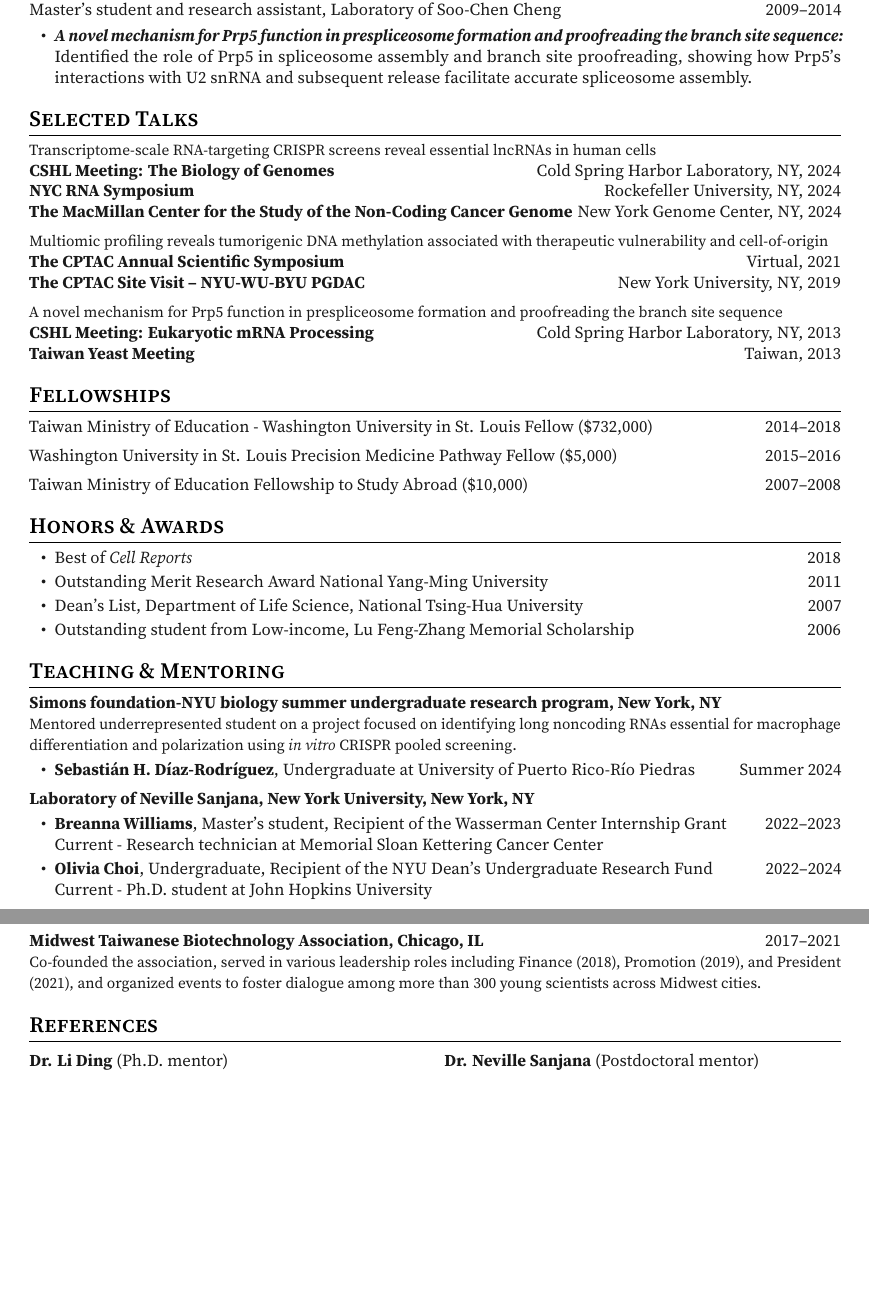
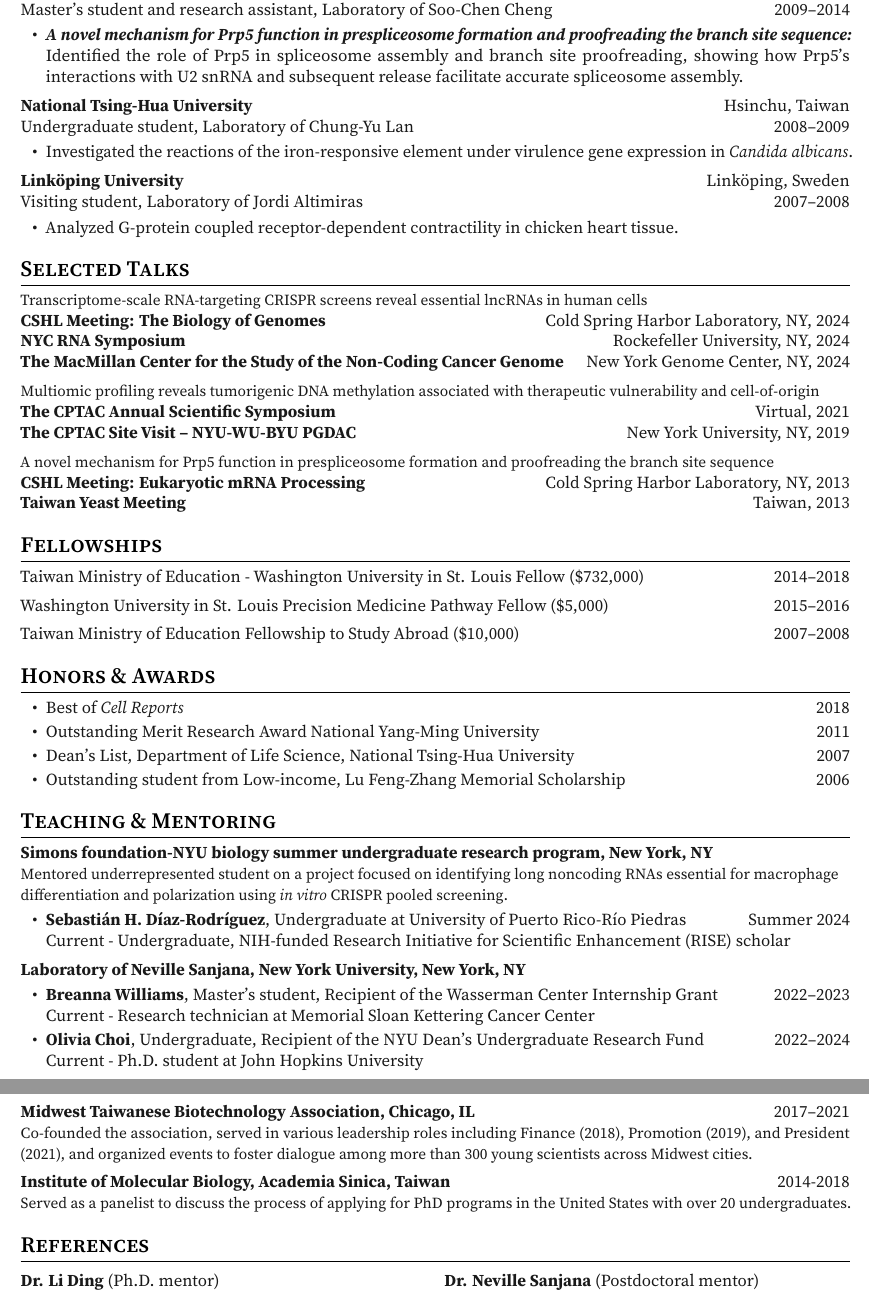
Before and after one commit to wenweiliang/cv, a LaTeX CV (main.tex): two parts of pages 4 and 5 of 5, joined at a grey line, cut so that both start at the same text, the shorter picture padded with empty space. The pictures show the PDF file main.pdf that the author committed with the source.

Commit message:
update cv

```diff
--- a/main.tex
+++ b/main.tex
@@ -153,20 +153,19 @@
         \item \textit{\textbf{A novel mechanism for Prp5 function in prespliceosome formation and proofreading the branch site sequence: }}Identified the role of Prp5 in spliceosome assembly and branch site proofreading, showing how Prp5's interactions with U2 snRNA and subsequent release facilitate accurate spliceosome assembly.
     \end{detaillist}
 
-    %\item \textbf{National Tsing-Hua University} \hfill Hsinchu, Taiwan\\
-    %Undergraduate student, Laboratory of Chung-Yu Lan \hfill
-    %2008--2009
-    %\begin{detaillist}
-    %    \item Investigated the reactions of the iron-responsive element under virulence gene expression in \textit{Candida albicans}.
-    %s
-    %\end{detaillist}
+    \item \textbf{National Tsing-Hua University} \hfill Hsinchu, Taiwan\\
+    Undergraduate student, Laboratory of Chung-Yu Lan \hfill
+    2008--2009
+    \begin{detaillist}
+        \item Investigated the reactions of the iron-responsive element under virulence gene expression in \textit{Candida albicans}.
+    \end{detaillist}
 
-    %\item \textbf{Linköping University} \hfill Linköping, Sweden\\
-    %Visiting student, Laboratory of Jordi Altimiras \hfill
-    %2007--2008
-    %\begin{detaillist}
-    %    \item Analyzed G-protein coupled receptor-dependent contractility in chicken heart tissue.
-    %\end{detaillist}
+    \item \textbf{Linköping University} \hfill Linköping, Sweden\\
+    Visiting student, Laboratory of Jordi Altimiras \hfill
+    2007--2008
+    \begin{detaillist}
+        \item Analyzed G-protein coupled receptor-dependent contractility in chicken heart tissue.
+    \end{detaillist}
 
     \end{entrylist}
 
@@ -223,6 +222,7 @@
 {\small Mentored underrepresented student on a project focused on identifying long noncoding RNAs essential for macrophage differentiation and polarization using \textit{in vitro} CRISPR pooled screening.}
 \begin{detaillist}
     \item \textbf{Sebastián H. Díaz-Rodríguez}, Undergraduate at University of Puerto Rico-Río Piedras \hfill Summer 2024 \\
+    Current - Undergraduate, NIH-funded Research Initiative for Scientific Enhancement (RISE) scholar
 \end{detaillist}
 \item \textbf{Laboratory of Neville Sanjana, New York University, New York, NY}\\
     \begin{detaillist}
@@ -255,6 +255,8 @@
     {\small Participated as a panelist to discuss career development opportunities in science and technology with over 20 students.}
     \item \textbf{Midwest Taiwanese Biotechnology Association, Chicago, IL} \hfill 2017--2021 \\
     {\small Co-founded the association, served in various leadership roles including Finance (2018), Promotion (2019), and President (2021), and organized events to foster dialogue among more than 300 young scientists across Midwest cities.}
+    \item \textbf{Institute of Molecular Biology, Academia Sinica, Taiwan} \hfill 2014-2018 \\
+    {\small Served as a panelist to discuss the process of applying for PhD programs in the United States with over 20 undergraduates.}
 
 \end{entrylist}
 
```
Also changed, not shown: cv.cls (+1 -1 lines), main.pdf, 1 other file.
